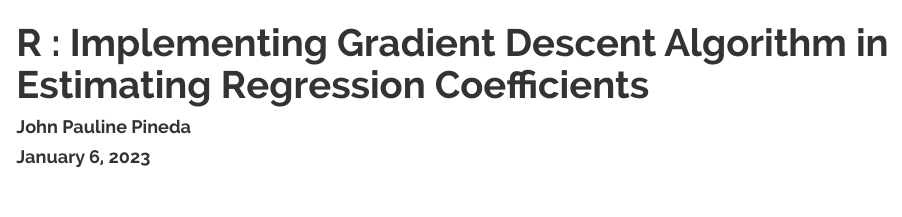
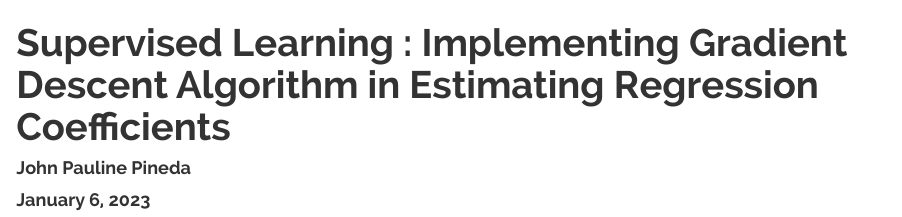
Before and after one commit to JohnPaulinePineda/Portfolio_Project_23, an R Markdown document (docs/index.Rmd): the page in a window 1100 px wide, from its top. Rendered offline with R 4.5, knitr and Pandoc, with nearby package versions; some code elsewhere in the file could not run offline; a font, style sheet, LaTeX package, included part or bibliography that could not be used is replaced or left out; long lines of code are wrapped.

Commit message:
Formulated the HTML and RMD files
Formulated the HTML and RMD files

```diff
--- a/docs/index.Rmd
+++ b/docs/index.Rmd
@@ -1,5 +1,5 @@
 ---
-title: 'R : Implementing Gradient Descent Algorithm in Estimating Regression Coefficients'
+title: 'Supervised Learning : Implementing Gradient Descent Algorithm in Estimating Regression Coefficients'
 author: "John Pauline Pineda"
 date: "January 6, 2023"
 output:
```
Also changed, not shown: 1 other file.
